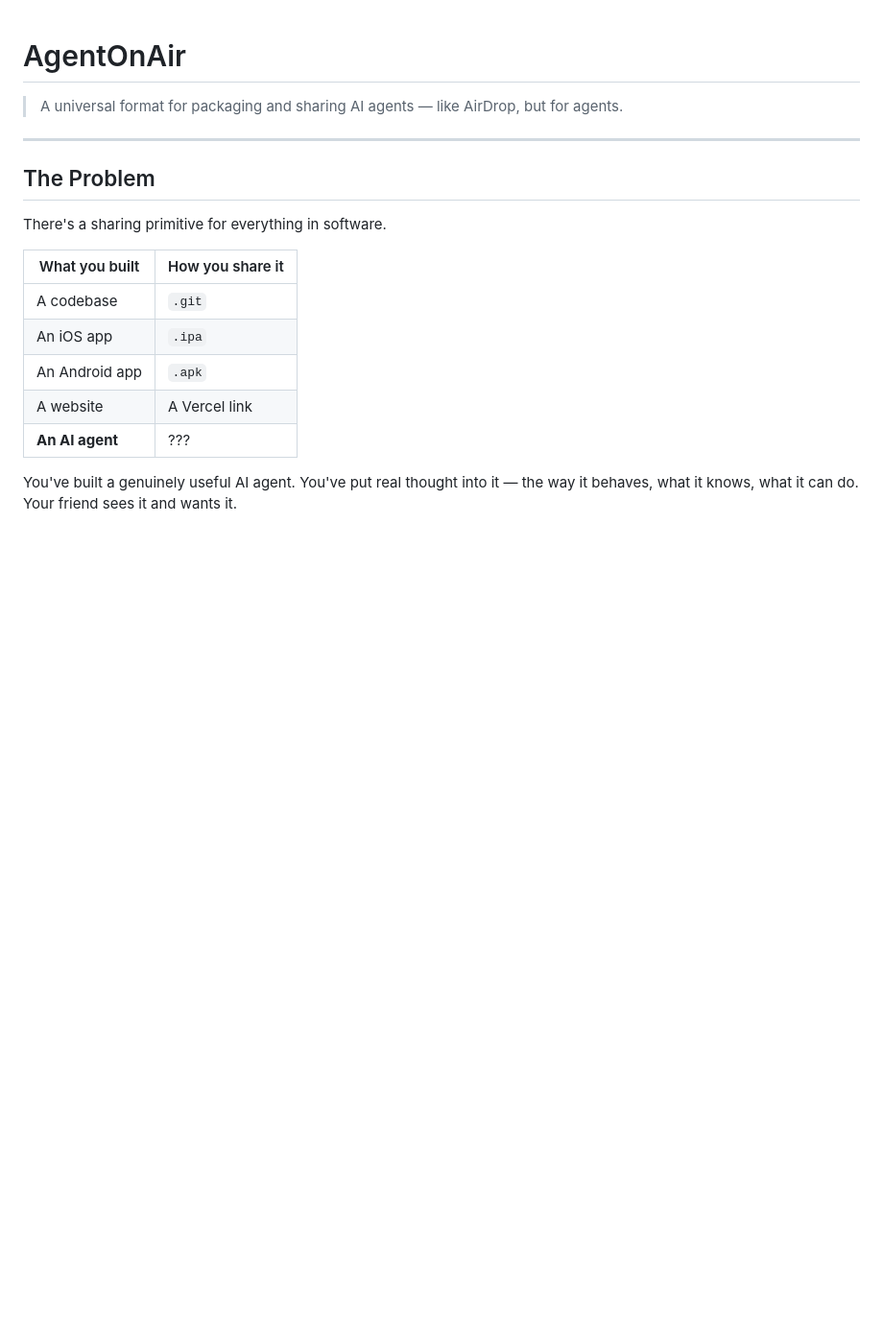
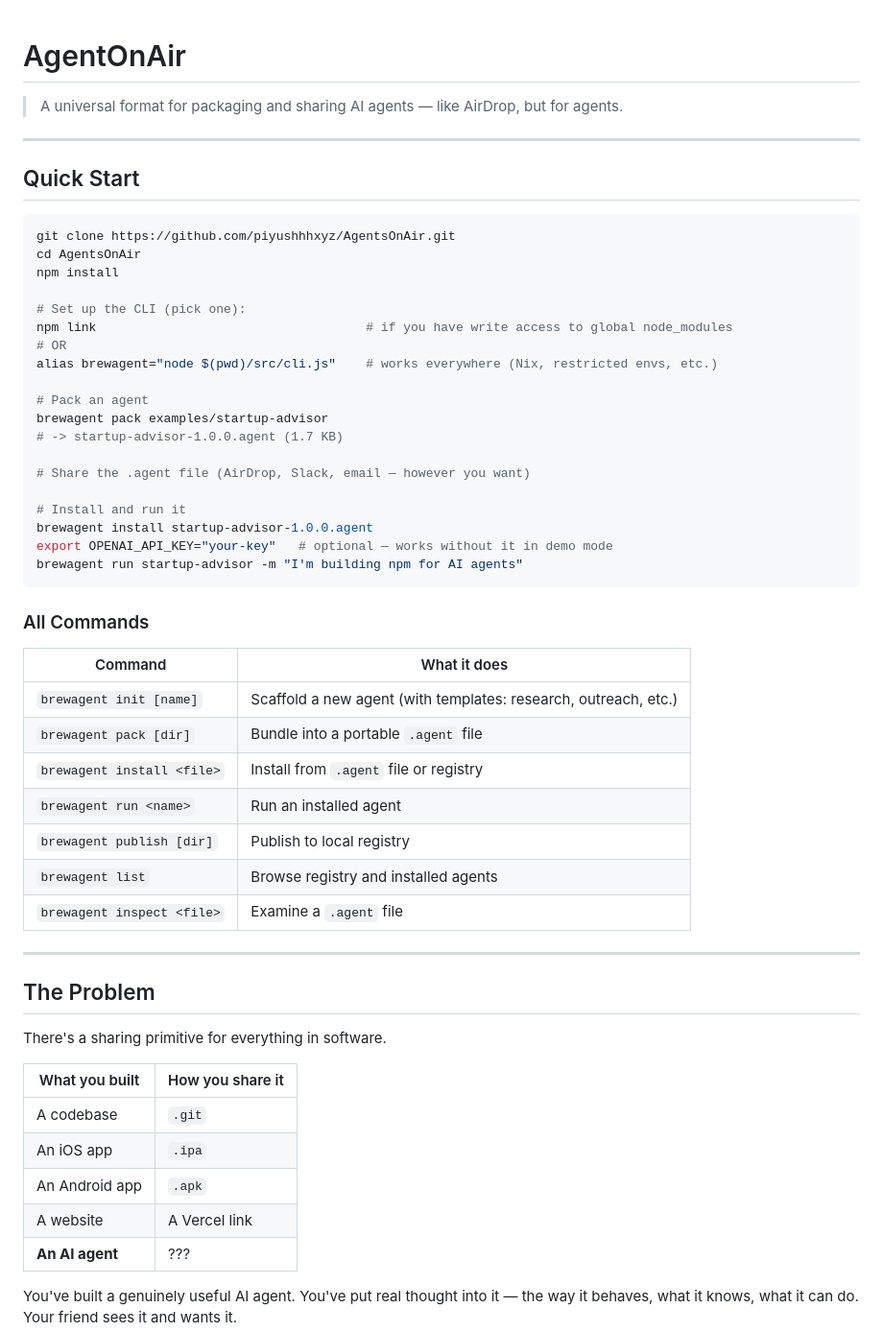
Before and after one commit to piyushhhxyz/AgentsOnAir, a Markdown page: README.md, the part around the change. Shown at 96% size. GitHub-like rendering; blank space fills up the shorter version.

Commit message:
docs: update README with brewagent quick start + alias workaround

````diff
--- a/README.md
+++ b/README.md
@@ -1,6 +1,43 @@
 # AgentOnAir
 
 > A universal format for packaging and sharing AI agents — like AirDrop, but for agents.
+
+---
+
+## Quick Start
+
+```bash
+git clone https://github.com/piyushhhxyz/AgentsOnAir.git
+cd AgentsOnAir
+npm install
+
+# Set up the CLI (pick one):
+npm link                                    # if you have write access to global node_modules
+# OR
+alias brewagent="node $(pwd)/src/cli.js"    # works everywhere (Nix, restricted envs, etc.)
+
+# Pack an agent
+brewagent pack examples/startup-advisor
+# -> startup-advisor-1.0.0.agent (1.7 KB)
+
+# Share the .agent file (AirDrop, Slack, email — however you want)
+
+# Install and run it
+brewagent install startup-advisor-1.0.0.agent
+export OPENAI_API_KEY="your-key"   # optional — works without it in demo mode
+brewagent run startup-advisor -m "I'm building npm for AI agents"
+```
+
+### All Commands
+| Command | What it does |
+|---|---|
+| `brewagent init [name]` | Scaffold a new agent (with templates: research, outreach, etc.) |
+| `brewagent pack [dir]` | Bundle into a portable `.agent` file |
+| `brewagent install <file>` | Install from `.agent` file or registry |
+| `brewagent run <name>` | Run an installed agent |
+| `brewagent publish [dir]` | Publish to local registry |
+| `brewagent list` | Browse registry and installed agents |
+| `brewagent inspect <file>` | Examine a `.agent` file |
 
 ---
 
````
